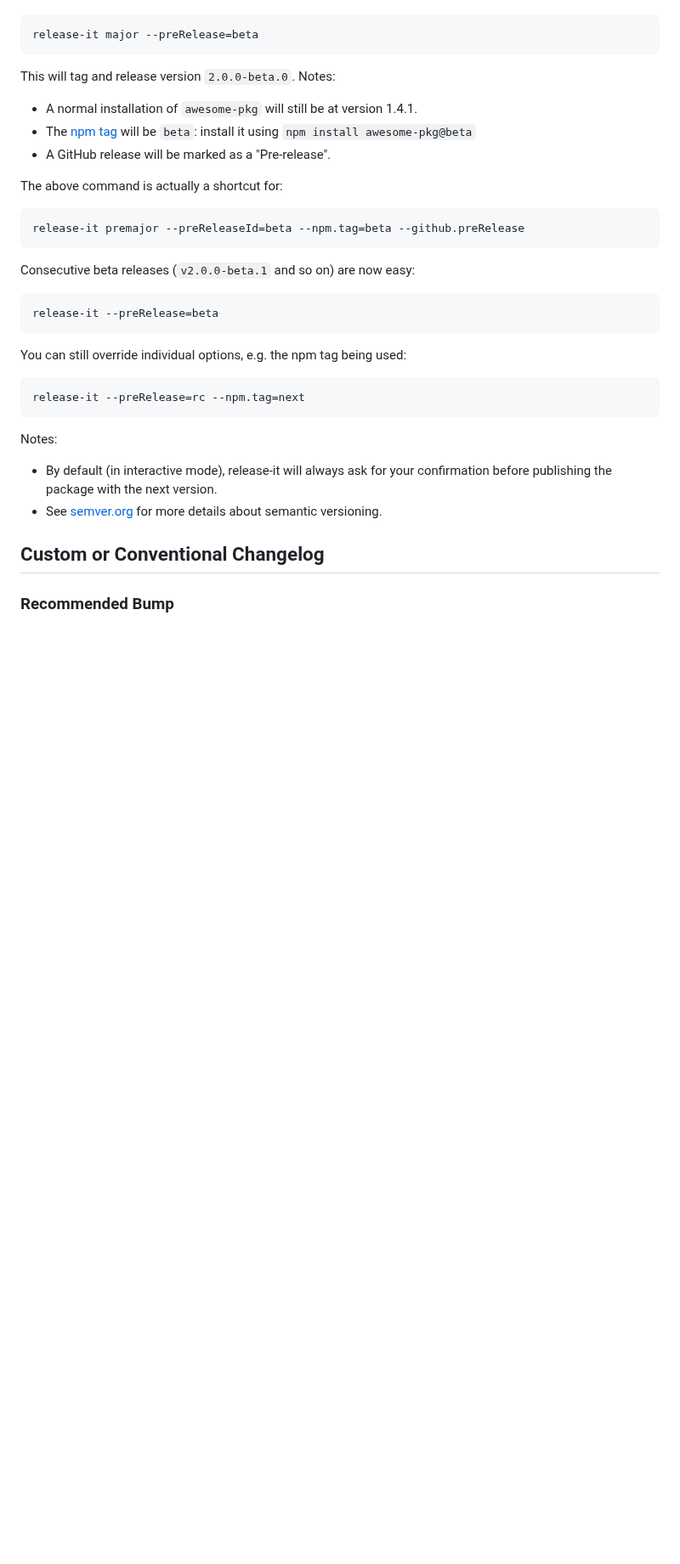
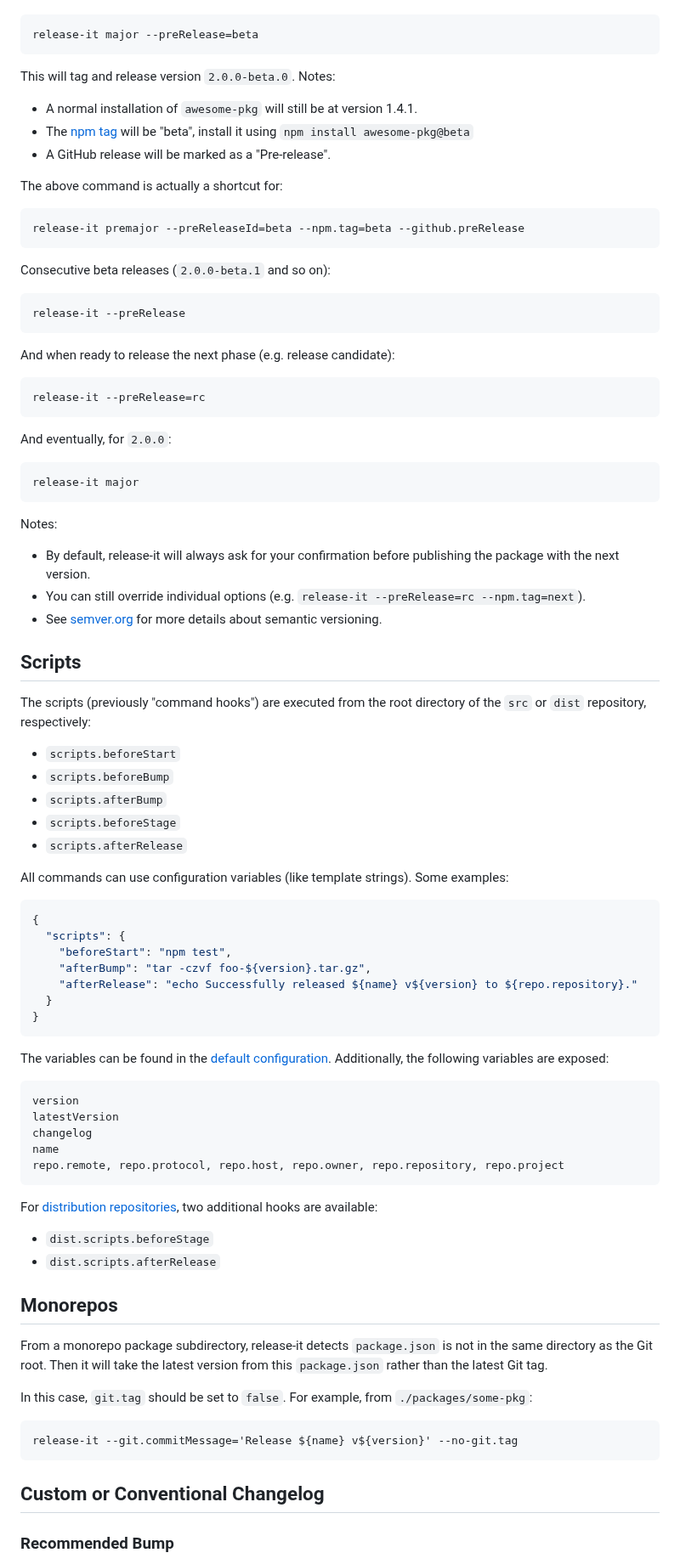
Before and after one commit to release-it/release-it, a Markdown page: README.md, the part around one of its changes. Shown at 85% size. Rendered like a GitHub page; blank space fills up the shorter version.

````diff
--- a/README.md
+++ b/README.md
@@ -290,7 +276,7 @@ release-it major --preRelease=beta
 This will tag and release version `2.0.0-beta.0`. Notes:
 
 - A normal installation of `awesome-pkg` will still be at version 1.4.1.
-- The [npm tag](https://docs.npmjs.com/cli/dist-tag) will be `beta`: install it using `npm install awesome-pkg@beta`
+- The [npm tag](https://docs.npmjs.com/cli/dist-tag) will be "beta", install it using `npm install awesome-pkg@beta`
 - A GitHub release will be marked as a "Pre-release".
 
 The above command is actually a shortcut for:
@@ -299,22 +285,77 @@ The above command is actually a shortcut for:
 release-it premajor --preReleaseId=beta --npm.tag=beta --github.preRelease
 ```
 
-Consecutive beta releases (`v2.0.0-beta.1` and so on) are now easy:
+Consecutive beta releases (`2.0.0-beta.1` and so on):
 
 ```
-release-it --preRelease=beta
+release-it --preRelease
 ```
 
-You can still override individual options, e.g. the npm tag being used:
+And when ready to release the next phase (e.g. release candidate):
 
 ```
-release-it --preRelease=rc --npm.tag=next
+release-it --preRelease=rc
+```
+
+And eventually, for `2.0.0`:
+
+```
+release-it major
 ```
 
 Notes:
 
-- By default (in interactive mode), release-it will always ask for your confirmation before publishing the package with the next version.
+- By default, release-it will always ask for your confirmation before publishing the package with the next version.
+- You can still override individual options (e.g. `release-it --preRelease=rc --npm.tag=next`).
 - See [semver.org](http://semver.org) for more details about semantic versioning.
+
+## Scripts
+
+The scripts (previously "command hooks") are executed from the root directory of the `src` or `dist` repository, respectively:
+
+- `scripts.beforeStart`
+- `scripts.beforeBump`
+- `scripts.afterBump`
+- `scripts.beforeStage`
+- `scripts.afterRelease`
+
+All commands can use configuration variables (like template strings). Some examples:
+
+```json
+{
+  "scripts": {
+    "beforeStart": "npm test",
+    "afterBump": "tar -czvf foo-${version}.tar.gz",
+    "afterRelease": "echo Successfully released ${name} v${version} to ${repo.repository}."
+  }
+}
+```
+
+The variables can be found in the [default configuration](https://github.com/webpro/release-it/blob/master/conf/release-it.json). Additionally, the following variables are exposed:
+
+```
+version
+latestVersion
+changelog
+name
+repo.remote, repo.protocol, repo.host, repo.owner, repo.repository, repo.project
+```
+
+For [distribution repositories](#distribution-repository), two additional hooks are available:
+
+- `dist.scripts.beforeStage`
+- `dist.scripts.afterRelease`
+
+## Monorepos
+
+From a monorepo package subdirectory, release-it detects `package.json` is not in the same directory as the Git root.
+Then it will take the latest version from this `package.json` rather than the latest Git tag.
+
+In this case, `git.tag` should be set to `false`. For example, from `./packages/some-pkg`:
+
+```
+release-it --git.commitMessage='Release ${name} v${version}' --no-git.tag
+```
 
 ## Custom or Conventional Changelog
 
````
Also changed, not shown: other parts of README.md (+74 -82 lines), assets/release-it-interactive.gif (added), assets/release-it.gif, assets/release-it.png (deleted).
